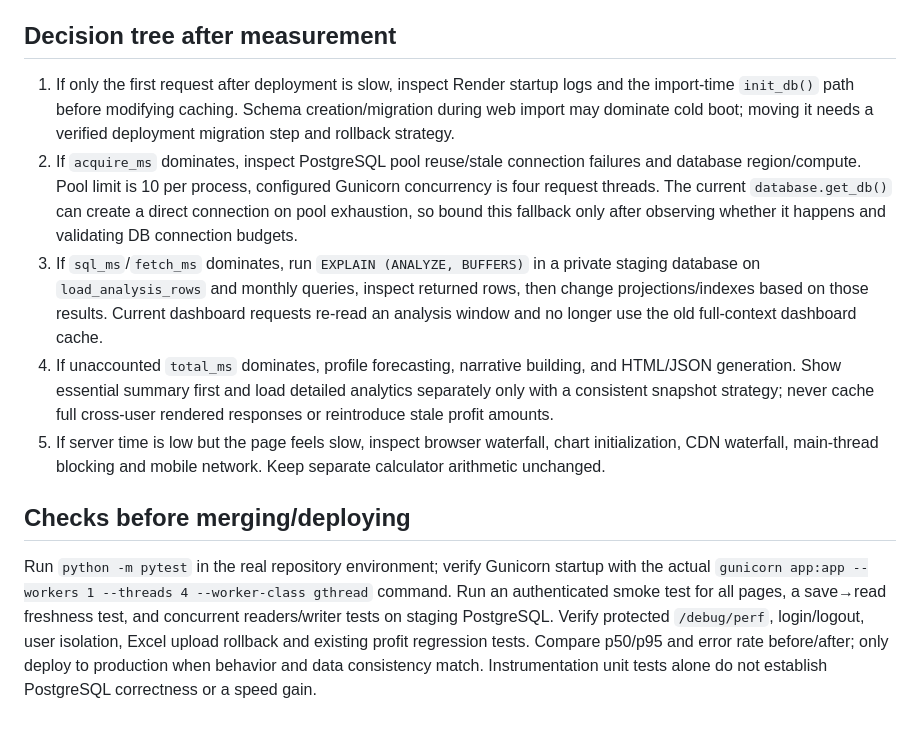
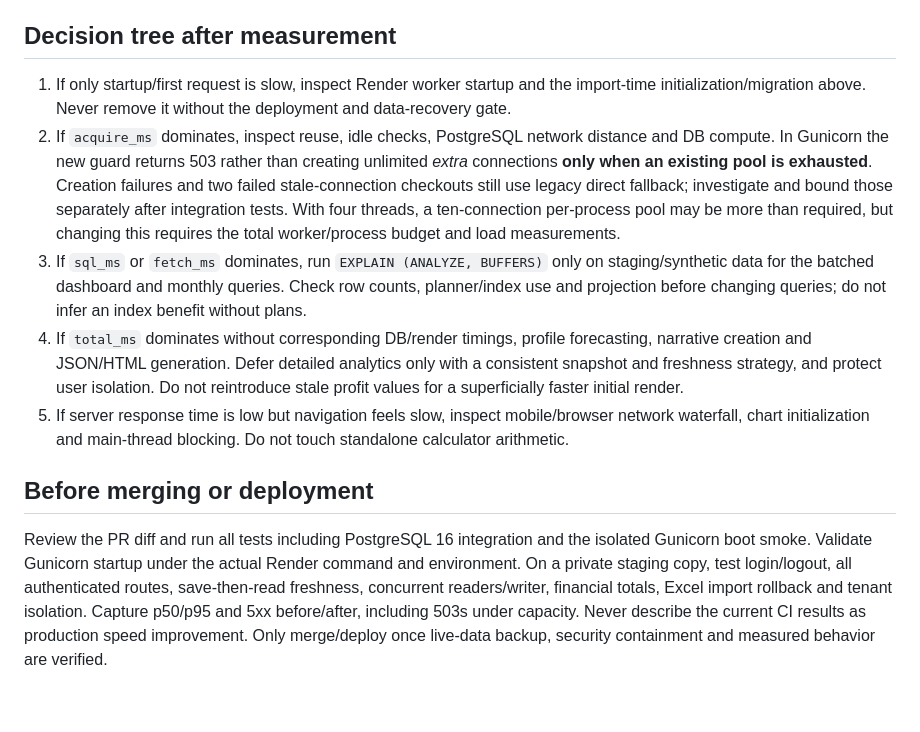
Before and after one commit to gokuroku720818/pharmacy-profit, a Markdown page: docs/performance_runbook.md, the part around one of its changes. GitHub-like rendering.

```diff
--- a/docs/performance_runbook.md
+++ b/docs/performance_runbook.md
@@ -28,12 +36,12 @@ Expected user flow: measure login GET, login POST, first dashboard GET, dashboar
 
 ## Decision tree after measurement
 
-1. If only the first request after deployment is slow, inspect Render startup logs and the import-time `init_db()` path before modifying caching. Schema creation/migration during web import may dominate cold boot; moving it needs a verified deployment migration step and rollback strategy.
-2. If `acquire_ms` dominates, inspect PostgreSQL pool reuse/stale connection failures and database region/compute. Pool limit is 10 per process, configured Gunicorn concurrency is four request threads. The current `database.get_db()` can create a direct connection on pool exhaustion, so bound this fallback only after observing whether it happens and validating DB connection budgets.
-3. If `sql_ms`/`fetch_ms` dominates, run `EXPLAIN (ANALYZE, BUFFERS)` in a private staging database on `load_analysis_rows` and monthly queries, inspect returned rows, then change projections/indexes based on those results. Current dashboard requests re-read an analysis window and no longer use the old full-context dashboard cache.
-4. If unaccounted `total_ms` dominates, profile forecasting, narrative building, and HTML/JSON generation. Show essential summary first and load detailed analytics separately only with a consistent snapshot strategy; never cache full cross-user rendered responses or reintroduce stale profit amounts.
-5. If server time is low but the page feels slow, inspect browser waterfall, chart initialization, CDN waterfall, main-thread blocking and mobile network. Keep separate calculator arithmetic unchanged.
+1. If only startup/first request is slow, inspect Render worker startup and the import-time initialization/migration above. Never remove it without the deployment and data-recovery gate.
+2. If `acquire_ms` dominates, inspect reuse, idle checks, PostgreSQL network distance and DB compute. In Gunicorn the new guard returns 503 rather than creating unlimited *extra* connections **only when an existing pool is exhausted**. Creation failures and two failed stale-connection checkouts still use legacy direct fallback; investigate and bound those separately after integration tests. With four threads, a ten-connection per-process pool may be more than required, but changing this requires the total worker/process budget and load measurements.
+3. If `sql_ms` or `fetch_ms` dominates, run `EXPLAIN (ANALYZE, BUFFERS)` only on staging/synthetic data for the batched dashboard and monthly queries. Check row counts, planner/index use and projection before changing queries; do not infer an index benefit without plans.
+4. If `total_ms` dominates without corresponding DB/render timings, profile forecasting, narrative creation and JSON/HTML generation. Defer detailed analytics only with a consistent snapshot and freshness strategy, and protect user isolation. Do not reintroduce stale profit values for a superficially faster initial render.
+5. If server response time is low but navigation feels slow, inspect mobile/browser network waterfall, chart initialization and main-thread blocking. Do not touch standalone calculator arithmetic.
 
-## Checks before merging/deploying
+## Before merging or deployment
 
-Run `python -m pytest` in the real repository environment; verify Gunicorn startup with the actual `gunicorn app:app --workers 1 --threads 4 --worker-class gthread` command. Run an authenticated smoke test for all pages, a save→read freshness test, and concurrent readers/writer tests on staging PostgreSQL. Verify protected `/debug/perf`, login/logout, user isolation, Excel upload rollback and existing profit regression tests. Compare p50/p95 and error rate before/after; only deploy to production when behavior and data consistency match. Instrumentation unit tests alone do not establish PostgreSQL correctness or a speed gain.
+Review the PR diff and run all tests including PostgreSQL 16 integration and the isolated Gunicorn boot smoke. Validate Gunicorn startup under the actual Render command and environment. On a private staging copy, test login/logout, all authenticated routes, save-then-read freshness, concurrent readers/writer, financial totals, Excel import rollback and tenant isolation. Capture p50/p95 and 5xx before/after, including 503s under capacity. Never describe the current CI results as production speed improvement. Only merge/deploy once live-data backup, security containment and measured behavior are verified.
```
Also changed, not shown: other parts of docs/performance_runbook.md (+18 -10 lines).
